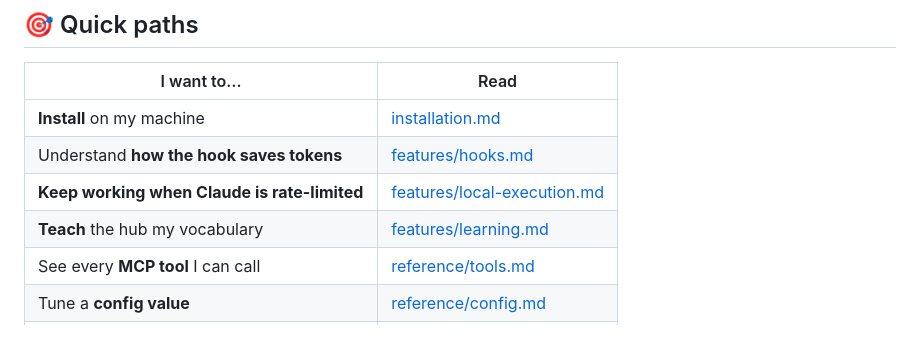
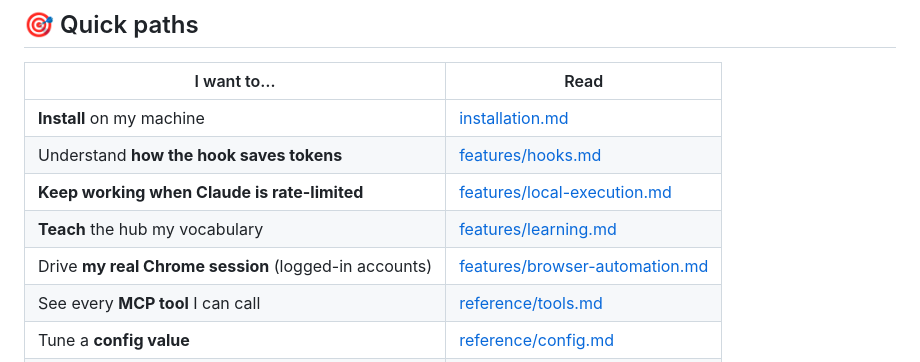
Before and after one commit to ccancellieri/mcp-skill-hub, a Markdown page: docs/README.md, the part around the change. Drawn GitHub-style; blank space fills up the shorter version.

```diff
--- a/docs/README.md
+++ b/docs/README.md
@@ -45,6 +45,7 @@ docs/
 | Understand **how the hook saves tokens** | [features/hooks.md](features/hooks.md) |
 | **Keep working when Claude is rate-limited** | [features/local-execution.md](features/local-execution.md) |
 | **Teach** the hub my vocabulary | [features/learning.md](features/learning.md) |
+| Drive **my real Chrome session** (logged-in accounts) | [features/browser-automation.md](features/browser-automation.md) |
 | See every **MCP tool** I can call | [reference/tools.md](reference/tools.md) |
 | Tune a **config value** | [reference/config.md](reference/config.md) |
 | Build a **custom local skill** | [advanced/skill-chaining.md](advanced/skill-chaining.md) |
```
Also changed, not shown: docs/design/tooling-orchestrator.md (+82 -27 lines), docs/features/browser-automation.md (added, +92 -0 lines).
